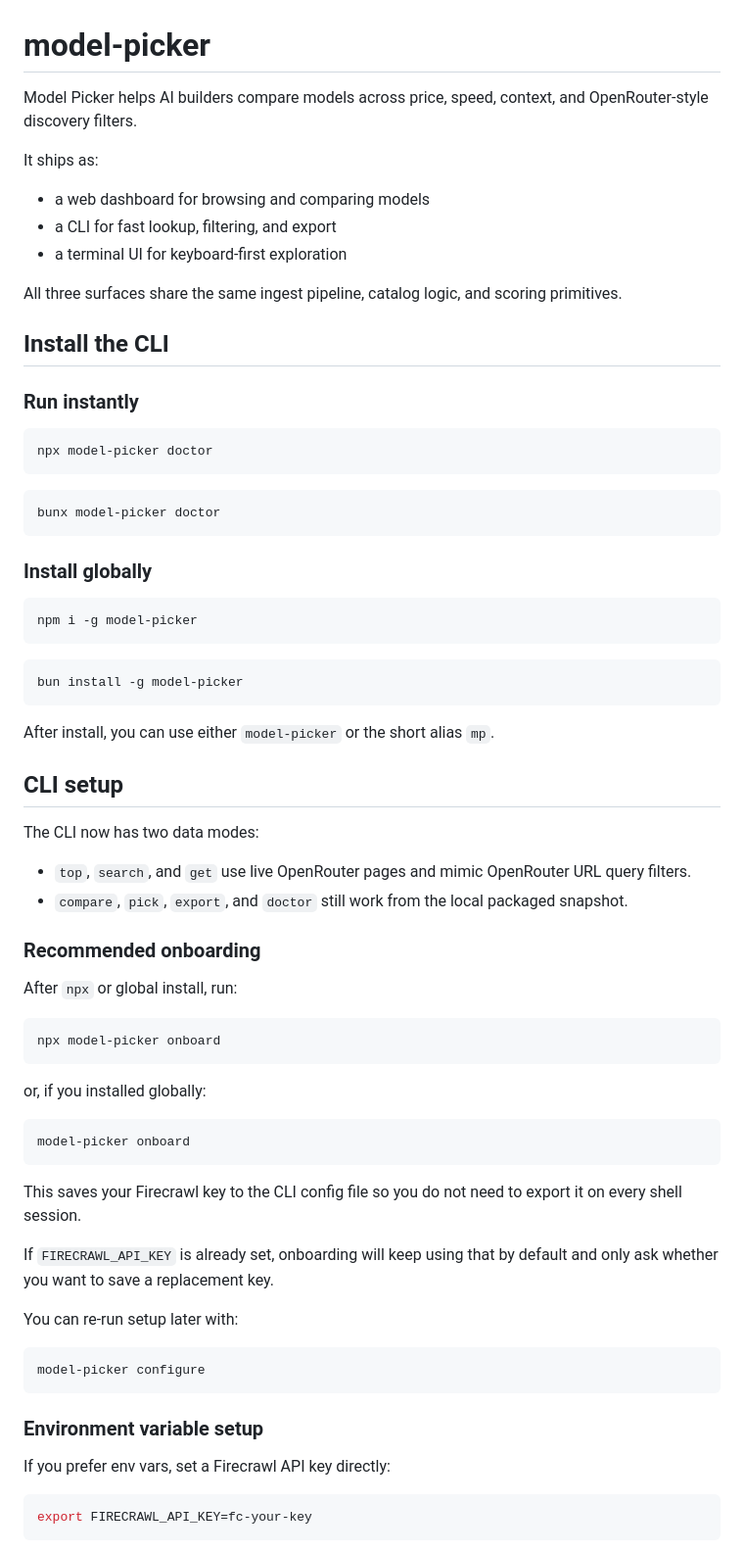
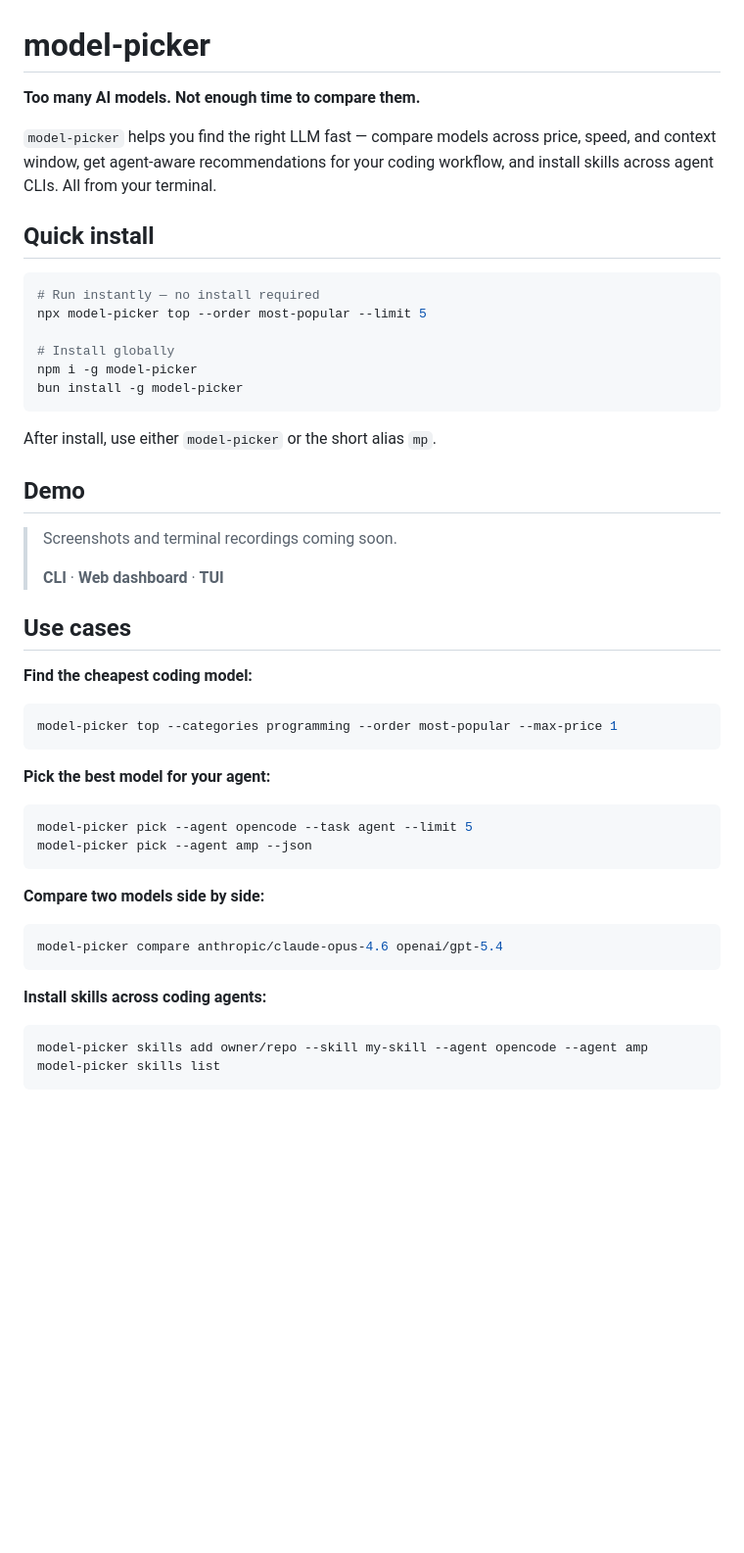
Before and after one commit to byhow/model-picker, a Markdown page: apps/cli/README.md, the part around one of its changes. Shown at 98% size. GitHub-like rendering; blank space fills up the shorter version.

````diff
--- a/apps/cli/README.md
+++ b/apps/cli/README.md
@@ -1,75 +1,53 @@
 # model-picker
 
-Model Picker helps AI builders compare models across price, speed, context, and OpenRouter-style discovery filters.
+**Too many AI models. Not enough time to compare them.**
 
-It ships as:
+`model-picker` helps you find the right LLM fast — compare models across price, speed, and context window, get agent-aware recommendations for your coding workflow, and install skills across agent CLIs. All from your terminal.
 
-- a web dashboard for browsing and comparing models
-- a CLI for fast lookup, filtering, and export
-- a terminal UI for keyboard-first exploration
-
-All three surfaces share the same ingest pipeline, catalog logic, and scoring primitives.
-
-## Install the CLI
-
-### Run instantly
+## Quick install
 
 ```bash
-npx model-picker doctor
-```
+# Run instantly — no install required
+npx model-picker top --order most-popular --limit 5
 
-```bash
-bunx model-picker doctor
-```
-
-### Install globally
-
-```bash
+# Install globally
 npm i -g model-picker
-```
-
-```bash
 bun install -g model-picker
 ```
 
-After install, you can use either `model-picker` or the short alias `mp`.
+After install, use either `model-picker` or the short alias `mp`.
 
-## CLI setup
+## Demo
 
-The CLI now has two data modes:
+> Screenshots and terminal recordings coming soon.
+>
+> **CLI** · **Web dashboard** · **TUI**
 
-- `top`, `search`, and `get` use live OpenRouter pages and mimic OpenRouter URL query filters.
-- `compare`, `pick`, `export`, and `doctor` still work from the local packaged snapshot.
+## Use cases
 
-### Recommended onboarding
-
-After `npx` or global install, run:
+**Find the cheapest coding model:**
 
 ```bash
-npx model-picker onboard
+model-picker top --categories programming --order most-popular --max-price 1
 ```
 
-or, if you installed globally:
+**Pick the best model for your agent:**
 
 ```bash
-model-picker onboard
+model-picker pick --agent opencode --task agent --limit 5
+model-picker pick --agent amp --json
 ```
 
-This saves your Firecrawl key to the CLI config file so you do not need to export it on every shell session.
-
-If `FIRECRAWL_API_KEY` is already set, onboarding will keep using that by default and only ask whether you want to save a replacement key.
-
-You can re-run setup later with:
+**Compare two models side by side:**
 
 ```bash
-model-picker configure
+model-picker compare anthropic/claude-opus-4.6 openai/gpt-5.4
 ```
 
-### Environment variable setup
-
-If you prefer env vars, set a Firecrawl API key directly:
+**Install skills across coding agents:**
 
 ```bash
-export FIRECRAWL_API_KEY=fc-your-key
+model-picker skills add owner/repo --skill my-skill --agent opencode --agent amp
+model-picker skills list
 ```
 
````
Also changed, not shown: other parts of apps/cli/README.md (+115 -62 lines), apps/cli/CHANGELOG.md (added, +26 -0 lines).
